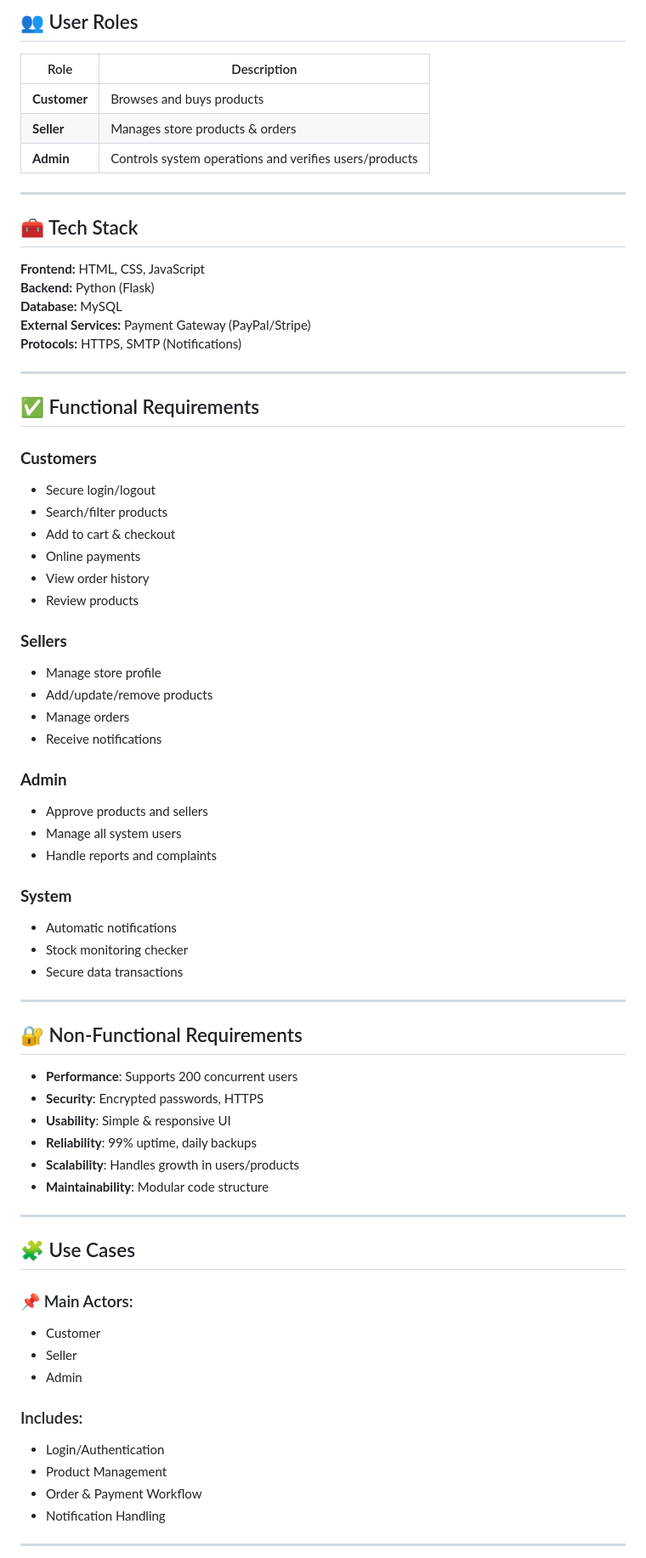
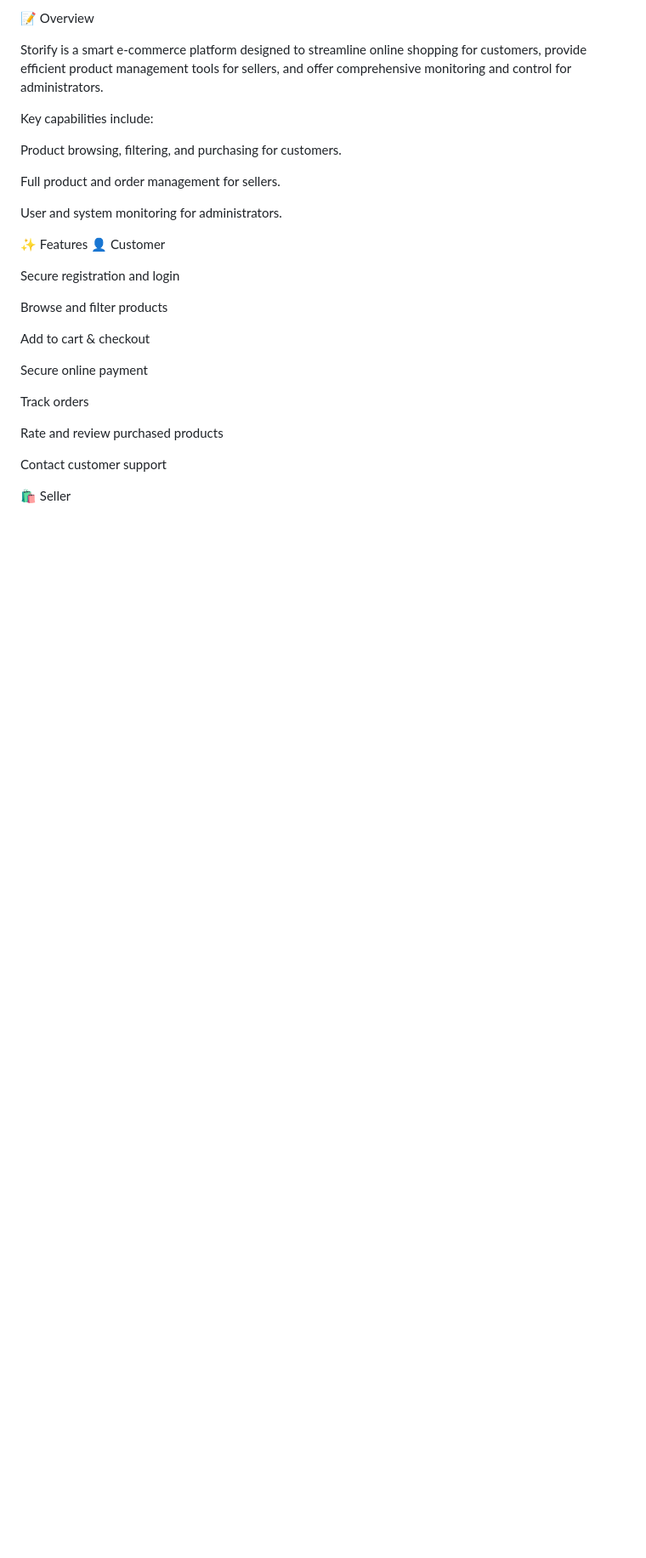
Before and after one commit to Elgazar2005/Storify-, a Markdown page: README.md, the part around one of its changes. Shown at 85% size. GitHub-like rendering; blank space fills up the shorter version.

```diff
--- a/README.md
+++ b/README.md
@@ -70,71 +30,32 @@ Storify follows a modular architecture consisting of:
 
-## 👥 User Roles
-| Role | Description |
-|------|-------------|
-| **Customer** | Browses and buys products |
-| **Seller** | Manages store products & orders |
-| **Admin** | Controls system operations and verifies users/products |
+📝 Overview
 
----
+Storify is a smart e-commerce platform designed to streamline online shopping for customers, provide efficient product management tools for sellers, and offer comprehensive monitoring and control for administrators.
 
-## 🧰 Tech Stack
-**Frontend:** HTML, CSS, JavaScript
-**Backend:** Python (Flask)
-**Database:** MySQL
-**External Services:** Payment Gateway (PayPal/Stripe)
-**Protocols:** HTTPS, SMTP (Notifications)
+Key capabilities include:
 
----
+Product browsing, filtering, and purchasing for customers.
 
-## ✅ Functional Requirements
+Full product and order management for sellers.
 
-### **Customers**
-- Secure login/logout
-- Search/filter products
-- Add to cart & checkout
-- Online payments
-- View order history
-- Review products
+User and system monitoring for administrators.
 
-### **Sellers**
-- Manage store profile
-- Add/update/remove products
-- Manage orders
-- Receive notifications
+✨ Features
+👤 Customer
 
-### **Admin**
-- Approve products and sellers
-- Manage all system users
-- Handle reports and complaints
+Secure registration and login
 
-### **System**
-- Automatic notifications
-- Stock monitoring checker
-- Secure data transactions
+Browse and filter products
 
----
+Add to cart & checkout
 
-## 🔐 Non-Functional Requirements
-- **Performance**: Supports 200 concurrent users
-- **Security**: Encrypted passwords, HTTPS
-- **Usability**: Simple & responsive UI
-- **Reliability**: 99% uptime, daily backups
-- **Scalability**: Handles growth in users/products
-- **Maintainability**: Modular code structure
+Secure online payment
 
----
+Track orders
 
-## 🧩 Use Cases
-### 📌 Main Actors:
-- Customer
-- Seller
-- Admin
+Rate and review purchased products
 
-### Includes:
-- Login/Authentication
-- Product Management
-- Order & Payment Workflow
-- Notification Handling
+Contact customer support
 
----
+🛍️ Seller
 
```
Also changed, not shown: other parts of README.md (+161 -74 lines).
